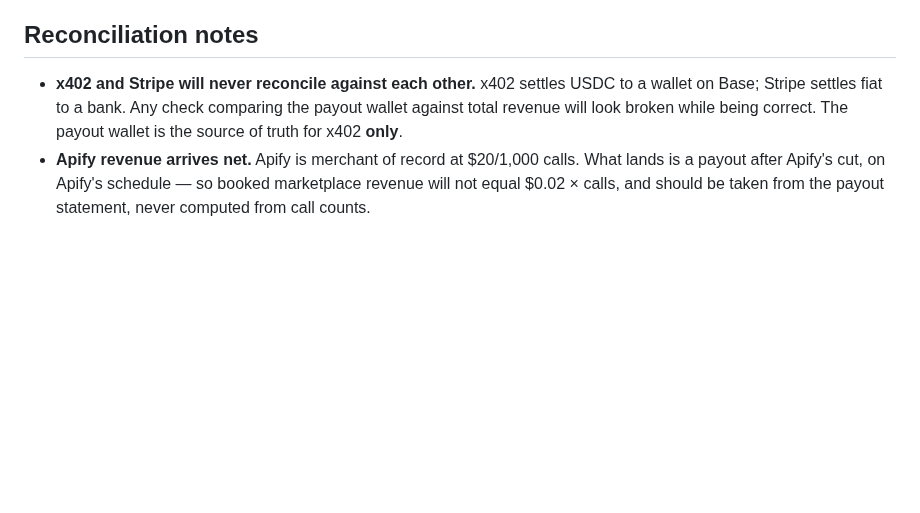
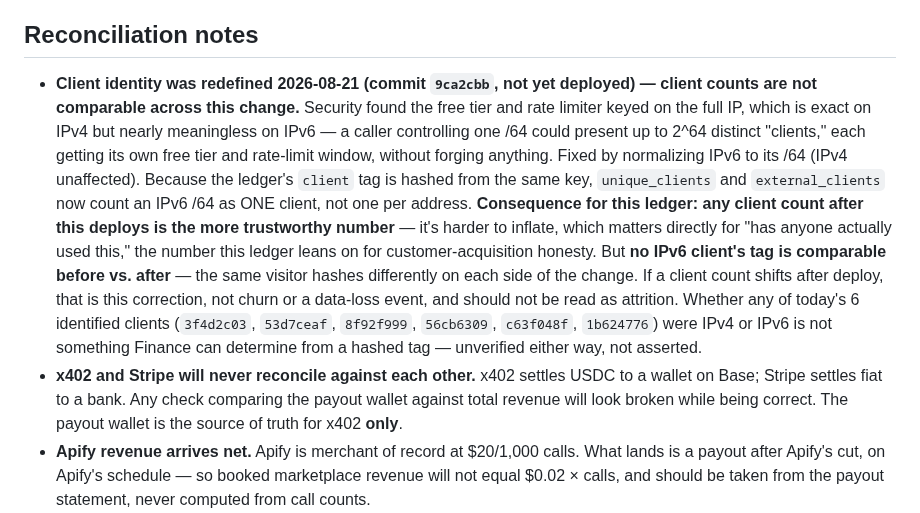
Before and after one commit to 0200project/base-tx-explain, a Markdown page: docs/finance.md, the part around the change. Drawn GitHub-style; blank space fills up the shorter version.

Commit message:
Record the client-identity redefinition so a future count shift reads as a fix
Security found the free tier and rate limiter keyed on full IP, which
IPv6 callers could trivially multiply (one /64 = up to 2^64 apparent
clients). Fixed by normalizing IPv6 to /64. Since the ledger's client
tag hashes from the same key, unique_clients/external_clients now
undercounts what it used to overcount - a correction, not churn - but
no IPv6 client's tag is comparable across the change. Logged with
today's date so this doesn't get misread as attrition later.

```diff
--- a/docs/finance.md
+++ b/docs/finance.md
@@ -575,6 +575,25 @@ Current count: to be read at each daily close. Lifetime `pass_calls`: 1.
 
 ## Reconciliation notes
 
+- **Client identity was redefined 2026-08-21 (commit `9ca2cbb`, not yet
+  deployed) — client counts are not comparable across this change.** Security
+  found the free tier and rate limiter keyed on the full IP, which is exact on
+  IPv4 but nearly meaningless on IPv6 — a caller controlling one /64 could
+  present up to 2^64 distinct "clients," each getting its own free tier and
+  rate-limit window, without forging anything. Fixed by normalizing IPv6 to its
+  /64 (IPv4 unaffected). Because the ledger's `client` tag is hashed from the
+  same key, `unique_clients` and `external_clients` now count an IPv6 /64 as
+  ONE client, not one per address. **Consequence for this ledger: any client
+  count after this deploys is the more trustworthy number** — it's harder to
+  inflate, which matters directly for "has anyone actually used this," the
+  number this ledger leans on for customer-acquisition honesty. But **no
+  IPv6 client's tag is comparable before vs. after** — the same visitor hashes
+  differently on each side of the change. If a client count shifts after
+  deploy, that is this correction, not churn or a data-loss event, and should
+  not be read as attrition. Whether any of today's 6 identified clients
+  (`3f4d2c03`, `53d7ceaf`, `8f92f999`, `56cb6309`, `c63f048f`, `1b624776`) were
+  IPv4 or IPv6 is not something Finance can determine from a hashed tag —
+  unverified either way, not asserted.
 - **x402 and Stripe will never reconcile against each other.** x402 settles
   USDC to a wallet on Base; Stripe settles fiat to a bank. Any check comparing
   the payout wallet against total revenue will look broken while being correct.
```
